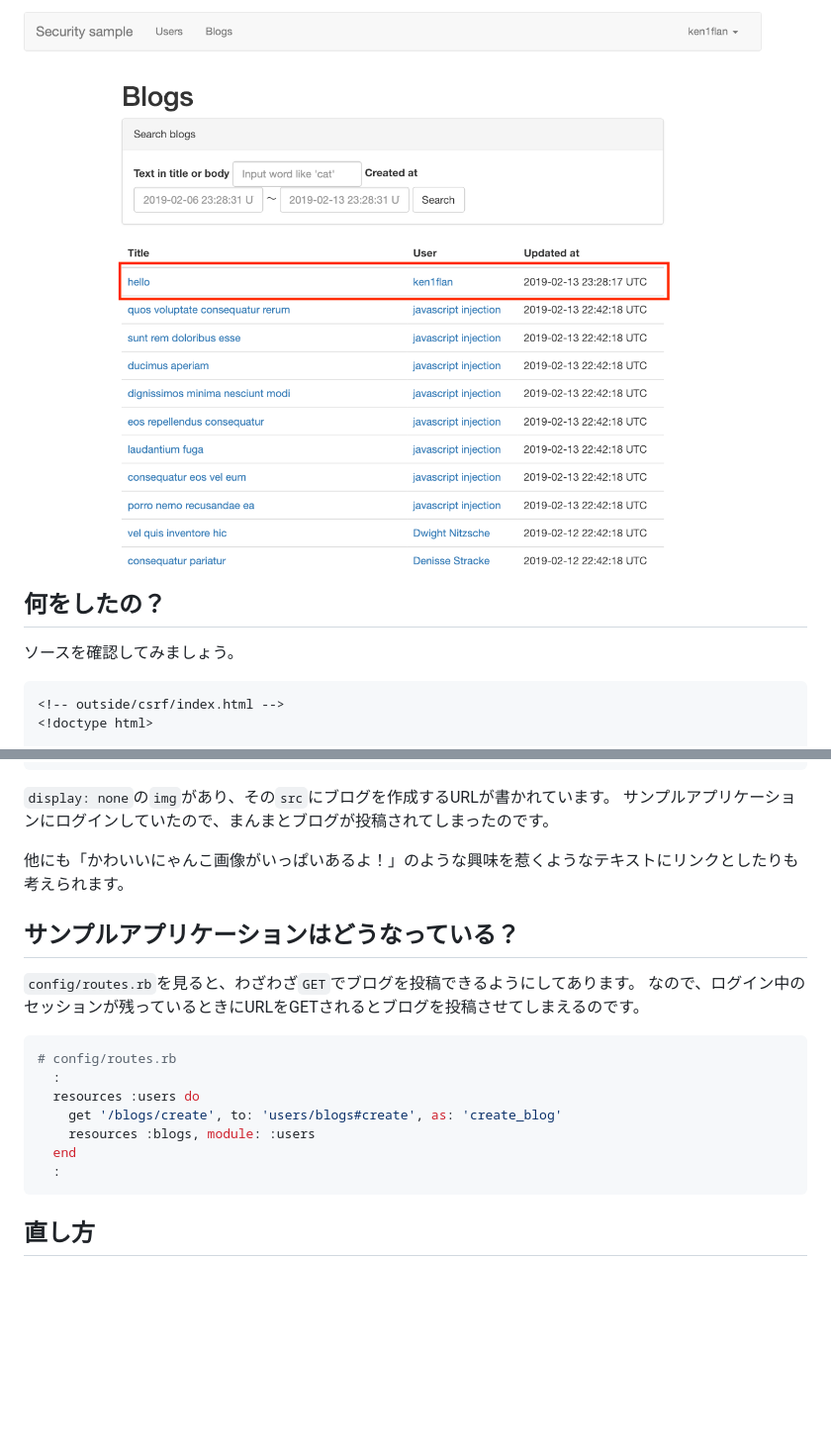
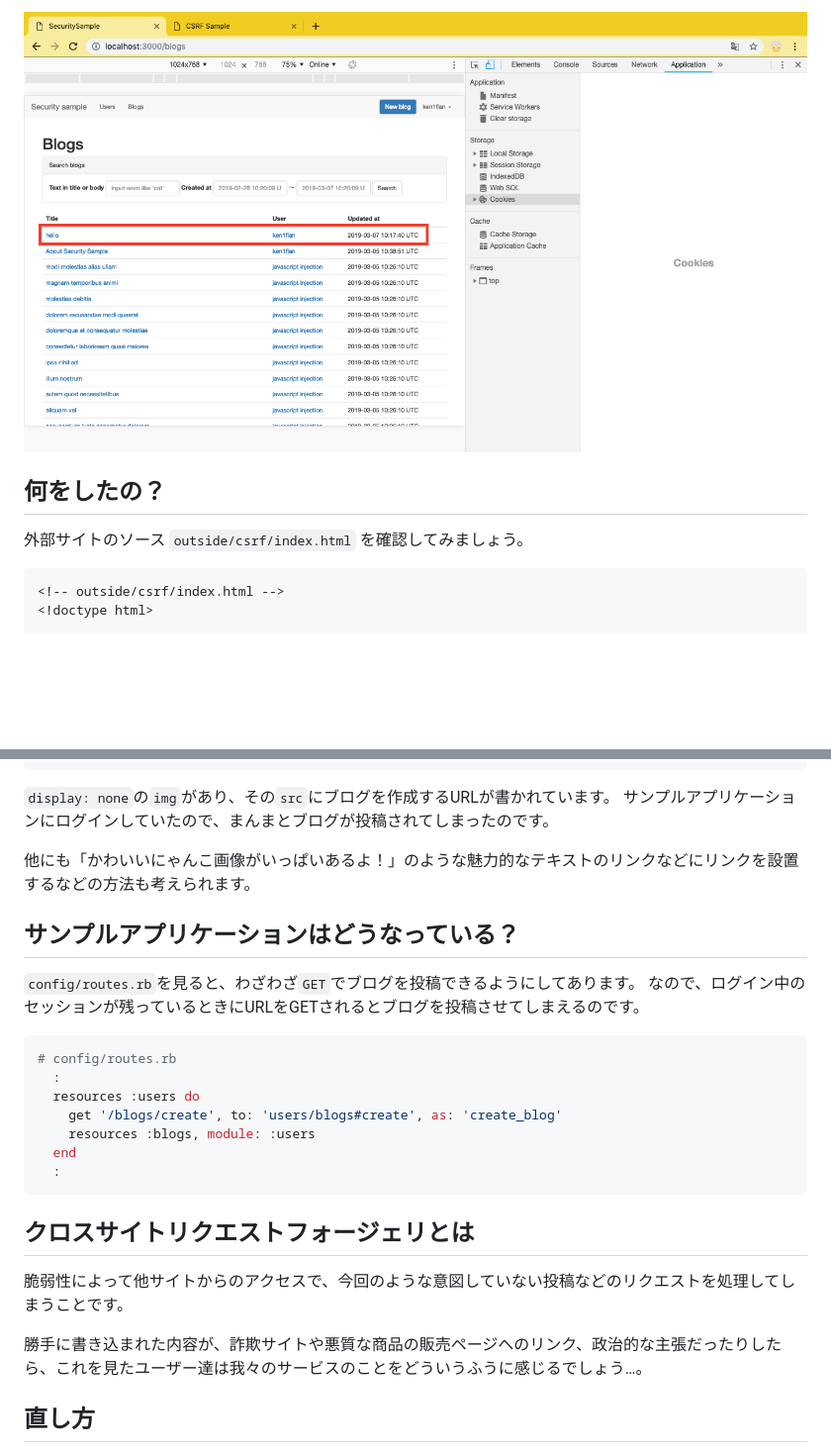
Before and after one commit to ken1flan/trying_security_holes_to_rails_application, a Markdown page: draft/1_04_csrf.md, 2 parts joined by grey strips. Shown: that part at 99% size. GitHub-like rendering; pictures changed too: images/1_04_csrf/blogs_after.png; blank space fills up the shorter version.

````diff
--- a/draft/1_04_csrf.md
+++ b/draft/1_04_csrf.md
@@ -22,7 +23,7 @@ outside/csrf/index.html
 
 ## 何をしたの？
 
-ソースを確認してみましょう。
+外部サイトのソース `outside/csrf/index.html` を確認してみましょう。
 
 ```html
 <!-- outside/csrf/index.html -->
@@ -47,7 +48,7 @@ outside/csrf/index.html
 `display: none`の`img`があり、その`src`にブログを作成するURLが書かれています。
 サンプルアプリケーションにログインしていたので、まんまとブログが投稿されてしまったのです。
 
-他にも「かわいいにゃんこ画像がいっぱいあるよ！」のような興味を惹くようなテキストにリンクとしたりも考えられます。
+他にも「かわいいにゃんこ画像がいっぱいあるよ！」のような魅力的なテキストのリンクなどにリンクを設置するなどの方法も考えられます。
 
 ## サンプルアプリケーションはどうなっている？
 
@@ -64,6 +65,13 @@ outside/csrf/index.html
   end
   :
 ```
+
+
+## クロスサイトリクエストフォージェリとは
+
+脆弱性によって他サイトからのアクセスで、今回のような意図していない投稿などのリクエストを処理してしまうことです。
+
+勝手に書き込まれた内容が、詐欺サイトや悪質な商品の販売ページへのリンク、政治的な主張だったりしたら、これを見たユーザー達は我々のサービスのことをどういうふうに感じるでしょう…。
 
 ## 直し方
 
````
Also changed, not shown: other parts of draft/1_04_csrf.md (+4 -3 lines), images/1_04_csrf/blogs_before.png, images/1_04_csrf/csrf_sample.png.
